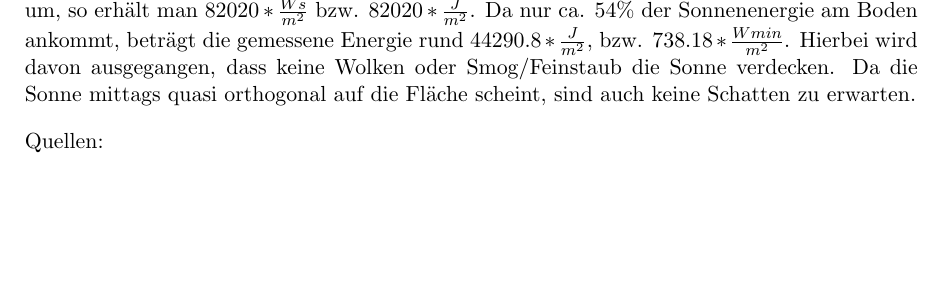
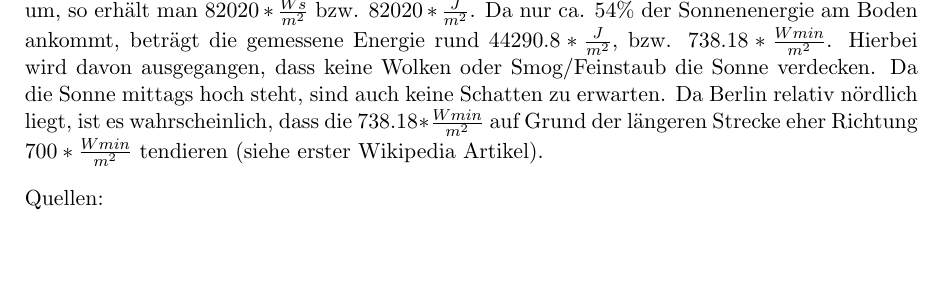
Before and after one commit to hoijui/CG1, a LaTeX document (ex05/doc/doc.tex): part of page 2 of 4, cut so that both start at the same text, the shorter picture padded with empty space. Compiled offline with pdfLaTeX.

Commit message:
added some stuff for 2a

```diff
--- a/ex05/doc/doc.tex
+++ b/ex05/doc/doc.tex
@@ -109,8 +109,8 @@ Die mittlere Strahlungsdichte der Sonne auf der Erde beträgt also $3.846 * 10^{
 Siehe fig. \ref{fig:img/sonneneinstrahlung}.
 Die Solarkonstante beträgt $1367 * \frac{W}{m^2}$. Rechnet man diese auf die 60 Sekunden um, so erhält man $82020 * \frac{W s}{m^2}$ bzw. $82020 * \frac{J}{m^2}$.
 Da nur ca. $54\%$ der Sonnenenergie am Boden ankommt, beträgt die gemessene Energie rund $44290.8 * \frac{J}{m^2}$, bzw. $738.18 * \frac{W min}{m^2}$.
-Hierbei wird davon ausgegangen, dass keine Wolken oder Smog/Feinstaub die Sonne verdecken. Da die Sonne mittags quasi orthogonal auf die Fläche scheint,
-sind auch keine Schatten zu erwarten.
+Hierbei wird davon ausgegangen, dass keine Wolken oder Smog/Feinstaub die Sonne verdecken. Da die Sonne mittags hoch steht, sind auch keine Schatten zu erwarten.
+Da Berlin relativ nördlich liegt, ist es wahrscheinlich, dass die $738.18 * \frac{W min}{m^2}$ auf Grund der längeren Strecke eher Richtung $700 * \frac{W min}{m^2}$ tendieren (siehe erster Wikipedia Artikel).
 
 Quellen:
 \begin{itemize}
```
